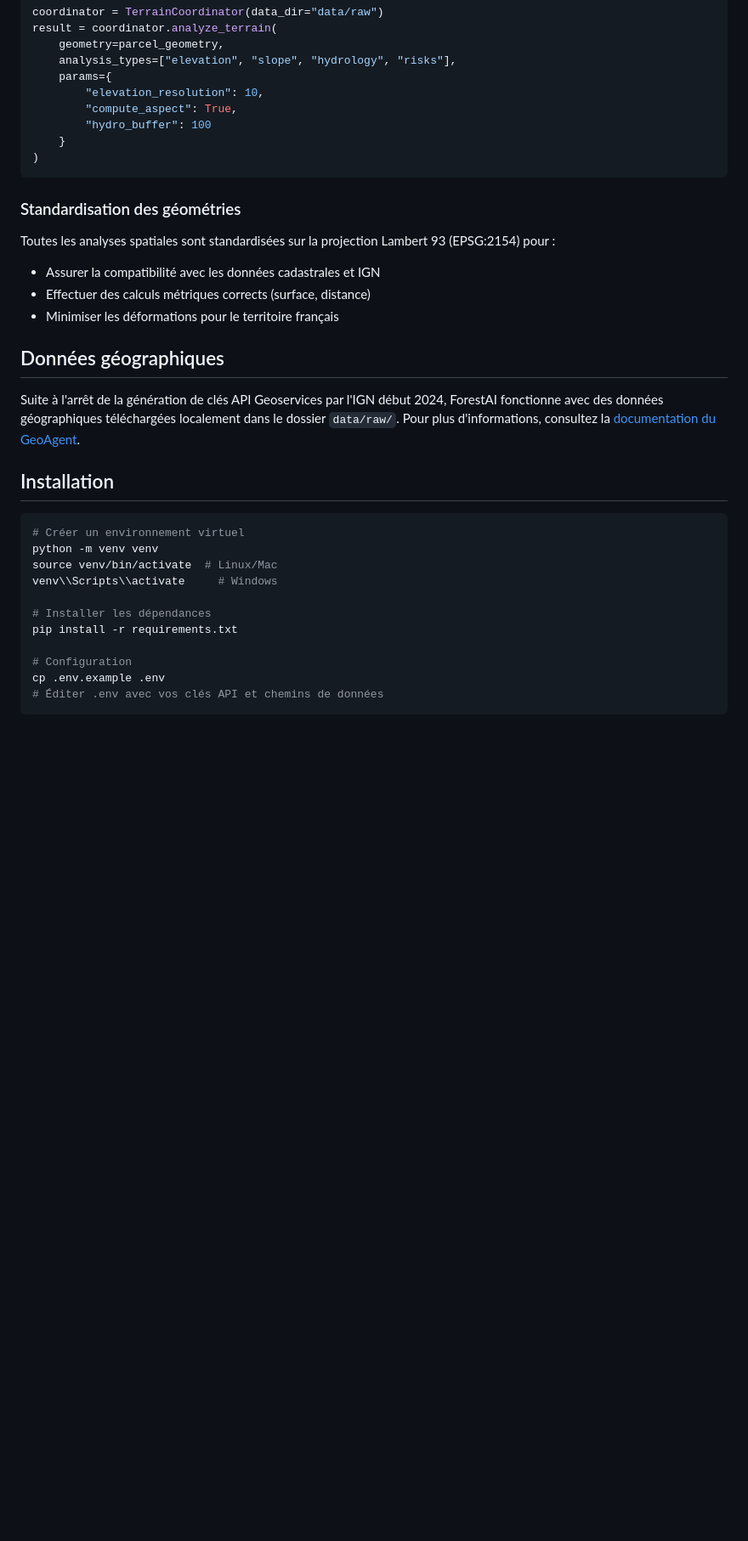
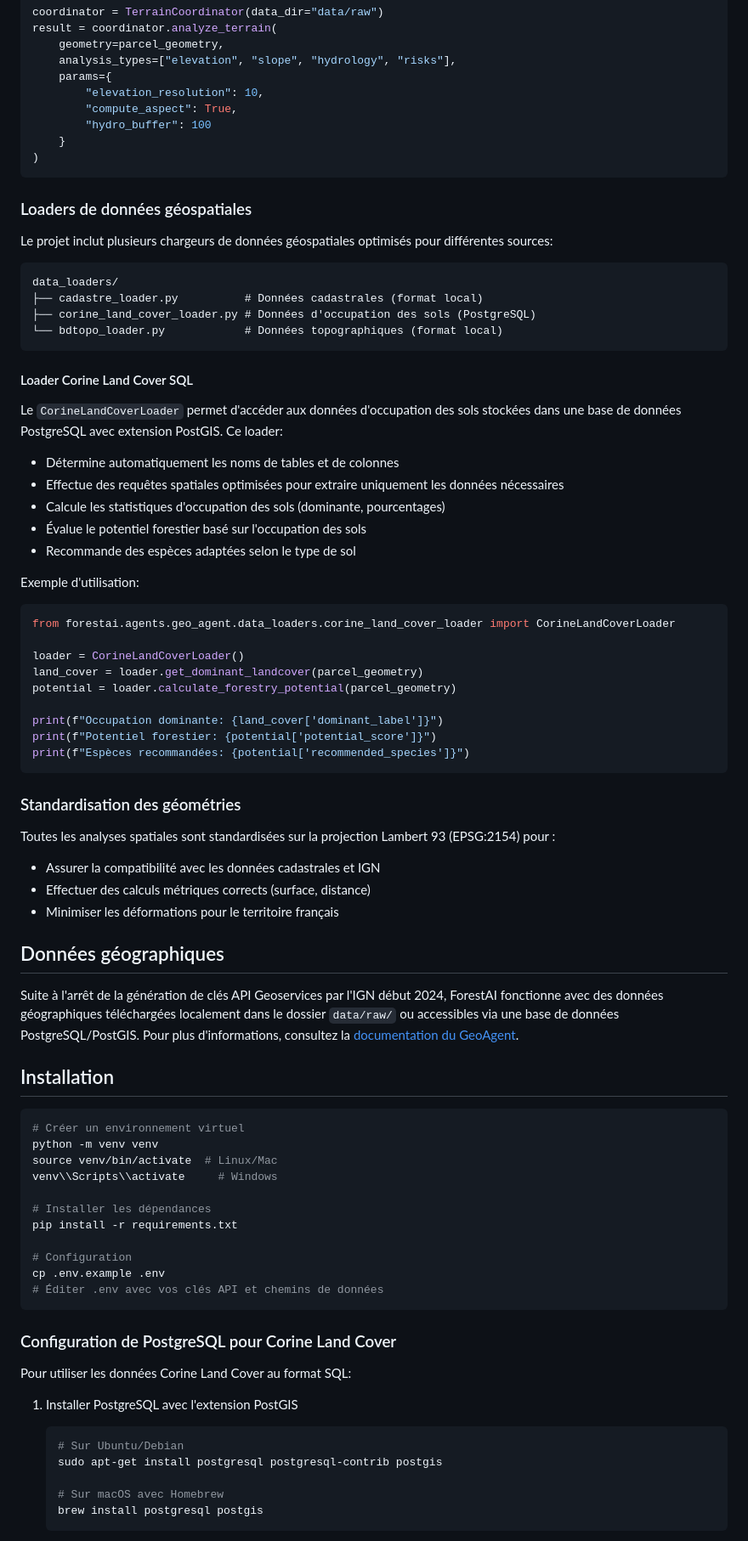
Before and after one commit to Karamasoldier/forestai-management, a Markdown page: README.md, the part around the change printed below. Shown: that part at 85% size. GitHub-like rendering; blank space fills up the shorter version.

Commit message:
Update README with Corine Land Cover loader details

````diff
--- a/README.md
+++ b/README.md
@@ -65,6 +65,40 @@ result = coordinator.analyze_terrain(
 )
 ```
 
+### Loaders de données géospatiales
+
+Le projet inclut plusieurs chargeurs de données géospatiales optimisés pour différentes sources:
+
+```
+data_loaders/
+├── cadastre_loader.py          # Données cadastrales (format local)
+├── corine_land_cover_loader.py # Données d'occupation des sols (PostgreSQL)
+└── bdtopo_loader.py            # Données topographiques (format local)
+```
+
+#### Loader Corine Land Cover SQL
+
+Le `CorineLandCoverLoader` permet d'accéder aux données d'occupation des sols stockées dans une base de données PostgreSQL avec extension PostGIS. Ce loader:
+
+- Détermine automatiquement les noms de tables et de colonnes
+- Effectue des requêtes spatiales optimisées pour extraire uniquement les données nécessaires
+- Calcule les statistiques d'occupation des sols (dominante, pourcentages)
+- Évalue le potentiel forestier basé sur l'occupation des sols
+- Recommande des espèces adaptées selon le type de sol
+
+Exemple d'utilisation:
+```python
+from forestai.agents.geo_agent.data_loaders.corine_land_cover_loader import CorineLandCoverLoader
+
+loader = CorineLandCoverLoader()
+land_cover = loader.get_dominant_landcover(parcel_geometry)
+potential = loader.calculate_forestry_potential(parcel_geometry)
+
+print(f"Occupation dominante: {land_cover['dominant_label']}")
+print(f"Potentiel forestier: {potential['potential_score']}")
+print(f"Espèces recommandées: {potential['recommended_species']}")
+```
+
 ### Standardisation des géométries
 
 Toutes les analyses spatiales sont standardisées sur la projection Lambert 93 (EPSG:2154) pour :
@@ -74,7 +108,7 @@ Toutes les analyses spatiales sont standardisées sur la projection Lambert 93 (
 
 ## Données géographiques
 
-Suite à l'arrêt de la génération de clés API Geoservices par l'IGN début 2024, ForestAI fonctionne avec des données géographiques téléchargées localement dans le dossier `data/raw/`. Pour plus d'informations, consultez la [documentation du GeoAgent](docs/GeoAgent.md).
+Suite à l'arrêt de la génération de clés API Geoservices par l'IGN début 2024, ForestAI fonctionne avec des données géographiques téléchargées localement dans le dossier `data/raw/` ou accessibles via une base de données PostgreSQL/PostGIS. Pour plus d'informations, consultez la [documentation du GeoAgent](docs/GeoAgent.md).
 
 ## Installation
 
@@ -91,3 +125,17 @@ pip install -r requirements.txt
 cp .env.example .env
 # Éditer .env avec vos clés API et chemins de données
 ```
+
+### Configuration de PostgreSQL pour Corine Land Cover
+
+Pour utiliser les données Corine Land Cover au format SQL:
+
+1. Installer PostgreSQL avec l'extension PostGIS
+   ```bash
+   # Sur Ubuntu/Debian
+   sudo apt-get install postgresql postgresql-contrib postgis
+
+   # Sur macOS avec Homebrew
+   brew install postgresql postgis
+   ```
+
````
Also changed, not shown: other parts of README.md (+29 -6 lines).
